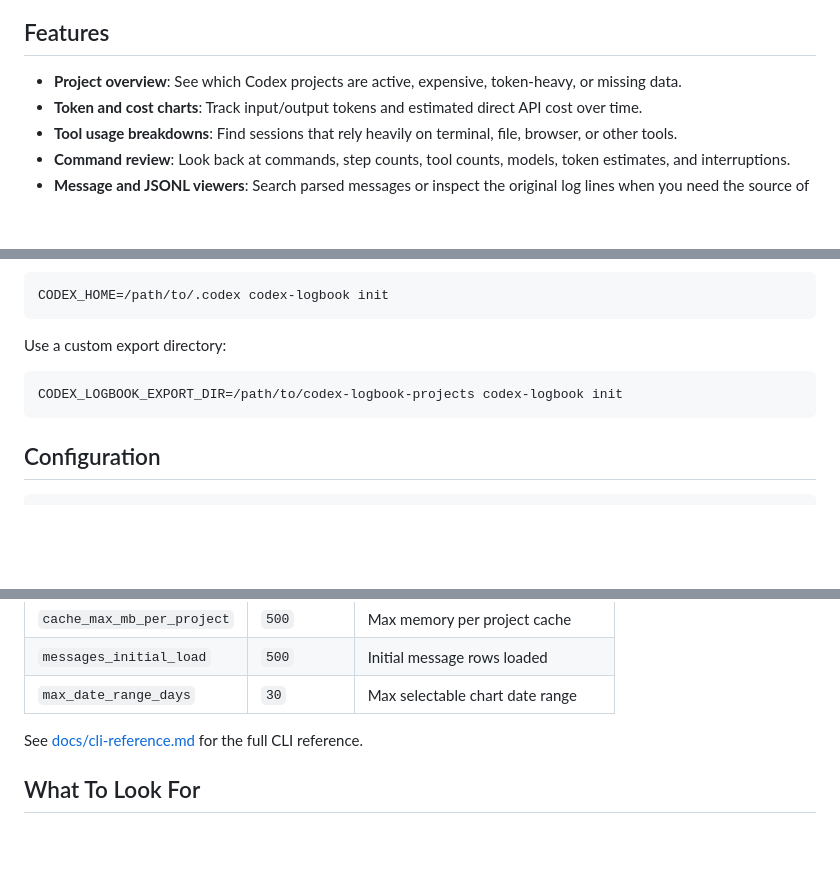
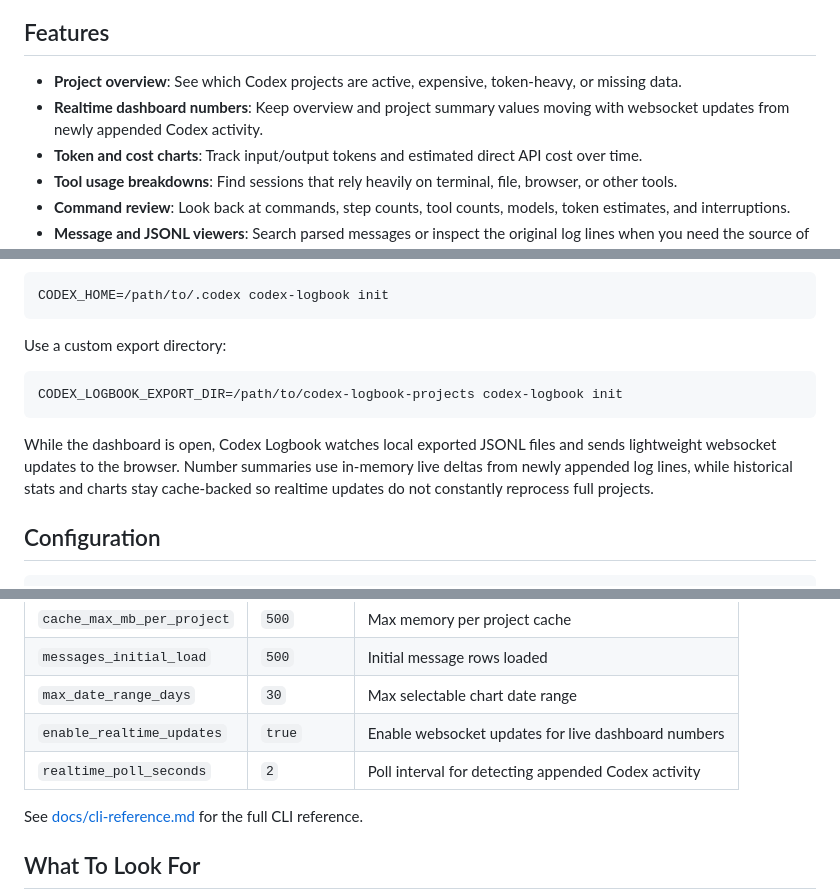
Before and after one commit to Smeet97Kathiria/codex-logbook, a Markdown page: README.md, 3 parts joined by grey strips. Rendered like a GitHub page; blank space fills up the shorter version.

Commit message:
Document realtime dashboard updates

````diff
--- a/README.md
+++ b/README.md
@@ -92,6 +92,7 @@ Codex Logbook is meant for those check-ins: open it, spot what changed, and make
 ## Features
 
 - **Project overview**: See which Codex projects are active, expensive, token-heavy, or missing data.
+- **Realtime dashboard numbers**: Keep overview and project summary values moving with websocket updates from newly appended Codex activity.
 - **Token and cost charts**: Track input/output tokens and estimated direct API cost over time.
 - **Tool usage breakdowns**: Find sessions that rely heavily on terminal, file, browser, or other tools.
 - **Command review**: Look back at commands, step counts, tool counts, models, token estimates, and interruptions.
@@ -186,6 +187,8 @@ Use a custom export directory:
 CODEX_LOGBOOK_EXPORT_DIR=/path/to/codex-logbook-projects codex-logbook init
 ```
 
+While the dashboard is open, Codex Logbook watches local exported JSONL files and sends lightweight websocket updates to the browser. Number summaries use in-memory live deltas from newly appended log lines, while historical stats and charts stay cache-backed so realtime updates do not constantly reprocess full projects.
+
 ## Configuration
 
 ```bash
@@ -210,6 +213,8 @@ Common options:
 | `cache_max_mb_per_project` | `500` | Max memory per project cache |
 | `messages_initial_load` | `500` | Initial message rows loaded |
 | `max_date_range_days` | `30` | Max selectable chart date range |
+| `enable_realtime_updates` | `true` | Enable websocket updates for live dashboard numbers |
+| `realtime_poll_seconds` | `2` | Poll interval for detecting appended Codex activity |
 
 See [docs/cli-reference.md](docs/cli-reference.md) for the full CLI reference.
 
````
